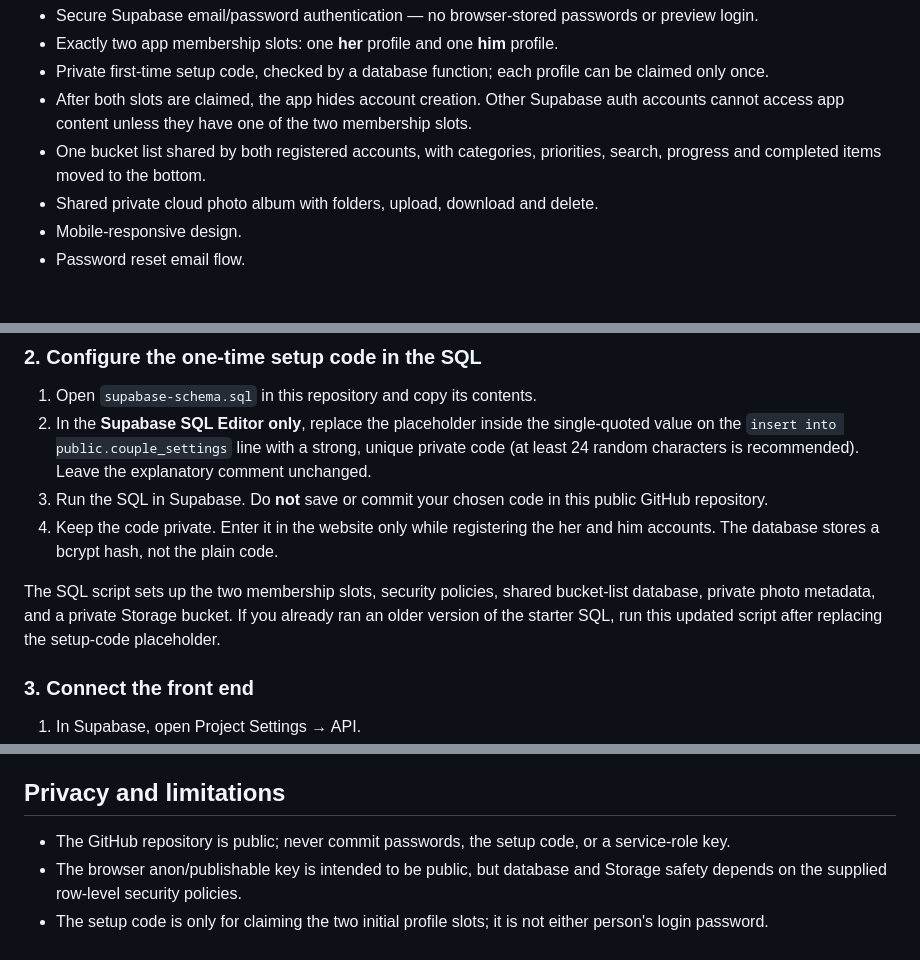
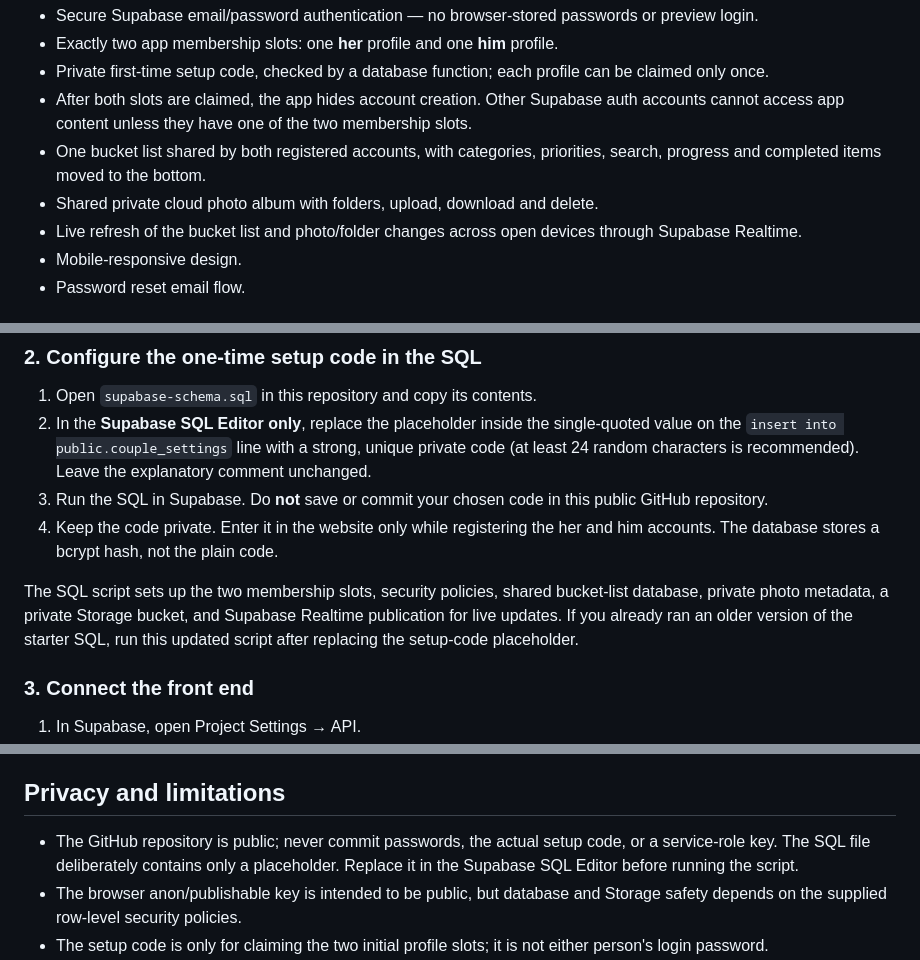
Before and after one commit to raleaalexia-cmyk/our-little-world, a Markdown page: README.md, 3 parts joined by grey strips. Rendered like a GitHub page.

Commit message:
Document live sync and secure setup-code handling

```diff
--- a/README.md
+++ b/README.md
@@ -9,6 +9,7 @@ A responsive couple's bucket list and shared photo album with a pink **her** the
 - After both slots are claimed, the app hides account creation. Other Supabase auth accounts cannot access app content unless they have one of the two membership slots.
 - One bucket list shared by both registered accounts, with categories, priorities, search, progress and completed items moved to the bottom.
 - Shared private cloud photo album with folders, upload, download and delete.
+- Live refresh of the bucket list and photo/folder changes across open devices through Supabase Realtime.
 - Mobile-responsive design.
 - Password reset email flow.
 
@@ -23,7 +24,7 @@ Create a project at https://supabase.com/ and wait for it to finish provisioning
 3. Run the SQL in Supabase. Do **not** save or commit your chosen code in this public GitHub repository.
 4. Keep the code private. Enter it in the website only while registering the her and him accounts. The database stores a bcrypt hash, not the plain code.
 
-The SQL script sets up the two membership slots, security policies, shared bucket-list database, private photo metadata, and a private Storage bucket. If you already ran an older version of the starter SQL, run this updated script after replacing the setup-code placeholder.
+The SQL script sets up the two membership slots, security policies, shared bucket-list database, private photo metadata, a private Storage bucket, and Supabase Realtime publication for live updates. If you already ran an older version of the starter SQL, run this updated script after replacing the setup-code placeholder.
 
 ### 3. Connect the front end
 1. In Supabase, open Project Settings → API.
@@ -46,7 +47,7 @@ In Supabase Authentication settings:
 Choose different strong passwords for each person. Do not share either person's password.
 
 ## Privacy and limitations
-- The GitHub repository is public; never commit passwords, the setup code, or a service-role key.
+- The GitHub repository is public; never commit passwords, the actual setup code, or a service-role key. The SQL file deliberately contains only a placeholder. Replace it in the Supabase SQL Editor before running the script.
 - The browser anon/publishable key is intended to be public, but database and Storage safety depends on the supplied row-level security policies.
 - The setup code is only for claiming the two initial profile slots; it is not either person's login password.
 - Because GitHub Pages is a static host, Supabase performs authentication and enforces access to shared cloud data.
```
